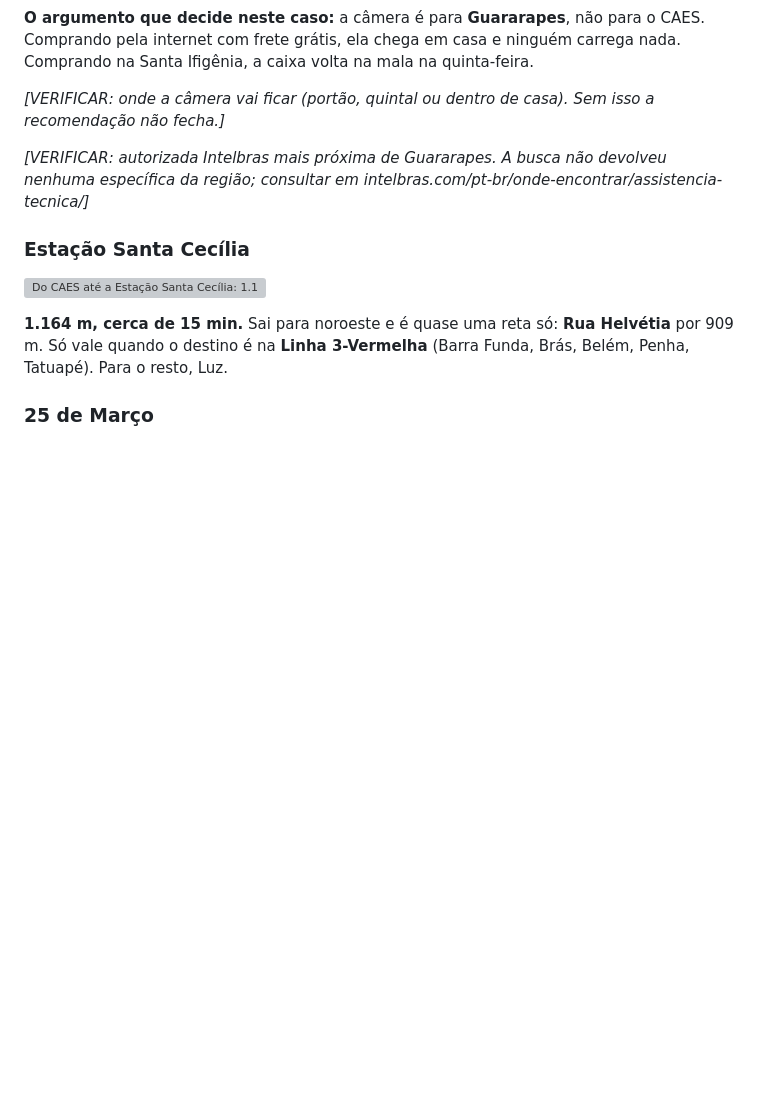
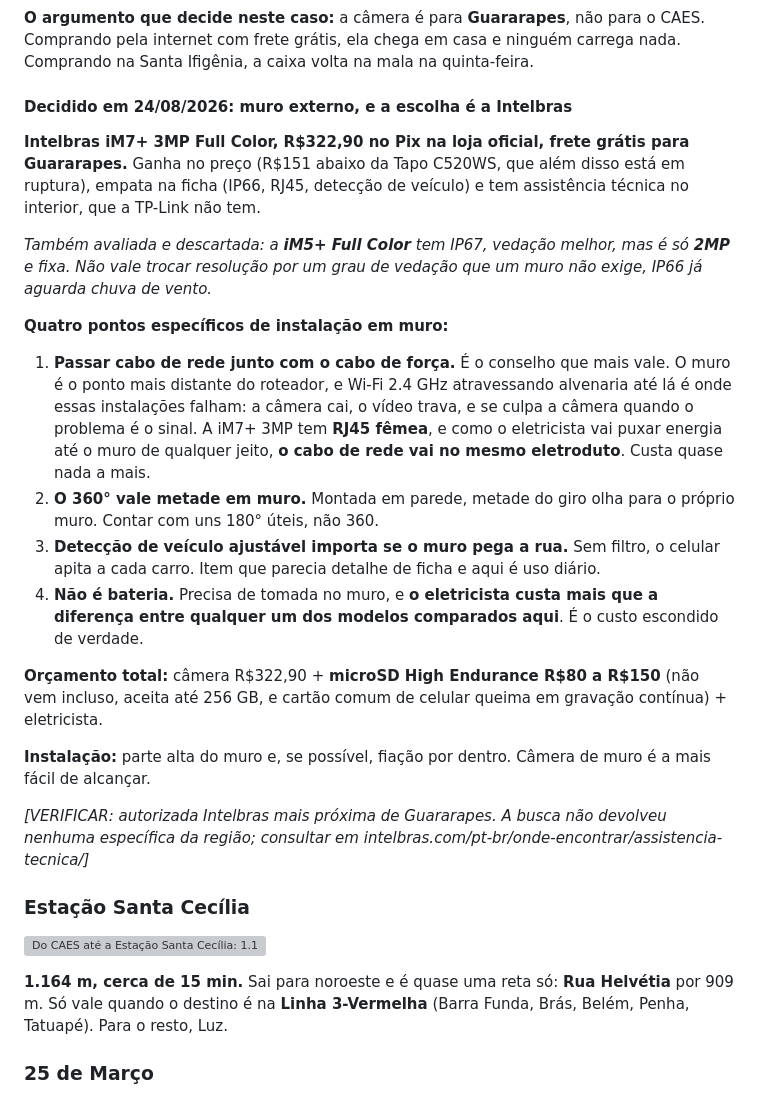
Before and after one commit to esdraaline/central-cao, a Markdown page: ENTORNO.md, the part around the change. Drawn GitHub-style; blank space fills up the shorter version; grey boxes are pictures that could not be loaded.

Commit message:
Fecha a escolha da camera: muro externo, Intelbras iM7+ 3MP
Ultimo VERIFICAR da secao resolvido. Vai no muro, entao a escolha e a
iM7+ 3MP a R$322,90 na loja oficial com frete gratis.

Descarta a iM5+ Full Color: tem IP67, melhor vedacao, mas so 2MP e fixa.
Muro nao exige IP67.

Registra os quatro pontos de instalacao em muro, com destaque para o
cabo de rede no mesmo eletroduto da energia: o muro e o ponto mais
distante do roteador e e onde essas instalacoes falham.

Co-Authored-By: Claude Opus 5 <noreply@anthropic.com>

```diff
--- a/ENTORNO.md
+++ b/ENTORNO.md
@@ -482,8 +482,36 @@ lado; comprar mais de uma e negociar volume. **Quando não compensa:** uma unida
 Comprando pela internet com frete grátis, ela chega em casa e ninguém carrega nada. Comprando
 na Santa Ifigênia, a caixa volta na mala na quinta-feira.
 
-*[VERIFICAR: onde a câmera vai ficar (portão, quintal ou dentro de casa). Sem isso a
-recomendação não fecha.]*
+#### Decidido em 24/08/2026: muro externo, e a escolha é a Intelbras
+
+**Intelbras iM7+ 3MP Full Color, R$322,90 no Pix na loja oficial, frete grátis para
+Guararapes.** Ganha no preço (R$151 abaixo da Tapo C520WS, que além disso está em ruptura),
+empata na ficha (IP66, RJ45, detecção de veículo) e tem assistência técnica no interior, que a
+TP-Link não tem.
+
+*Também avaliada e descartada: a **iM5+ Full Color** tem IP67, vedação melhor, mas é só **2MP**
+e fixa. Não vale trocar resolução por um grau de vedação que um muro não exige, IP66 já aguarda
+chuva de vento.*
+
+**Quatro pontos específicos de instalação em muro:**
+
+1. **Passar cabo de rede junto com o cabo de força.** É o conselho que mais vale. O muro é o
+   ponto mais distante do roteador, e Wi-Fi 2.4 GHz atravessando alvenaria até lá é onde essas
+   instalações falham: a câmera cai, o vídeo trava, e se culpa a câmera quando o problema é o
+   sinal. A iM7+ 3MP tem **RJ45 fêmea**, e como o eletricista vai puxar energia até o muro de
+   qualquer jeito, **o cabo de rede vai no mesmo eletroduto**. Custa quase nada a mais.
+2. **O 360° vale metade em muro.** Montada em parede, metade do giro olha para o próprio muro.
+   Contar com uns 180° úteis, não 360.
+3. **Detecção de veículo ajustável importa se o muro pega a rua.** Sem filtro, o celular apita
+   a cada carro. Item que parecia detalhe de ficha e aqui é uso diário.
+4. **Não é bateria.** Precisa de tomada no muro, e **o eletricista custa mais que a diferença
+   entre qualquer um dos modelos comparados aqui**. É o custo escondido de verdade.
+
+**Orçamento total:** câmera R$322,90 + **microSD High Endurance R$80 a R$150** (não vem
+incluso, aceita até 256 GB, e cartão comum de celular queima em gravação contínua) + eletricista.
+
+**Instalação:** parte alta do muro e, se possível, fiação por dentro. Câmera de muro é a mais
+fácil de alcançar.
 
 *[VERIFICAR: autorizada Intelbras mais próxima de Guararapes. A busca não devolveu nenhuma
 específica da região; consultar em intelbras.com/pt-br/onde-encontrar/assistencia-tecnica/]*
```
